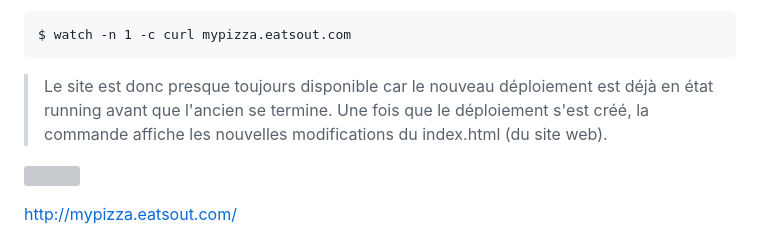
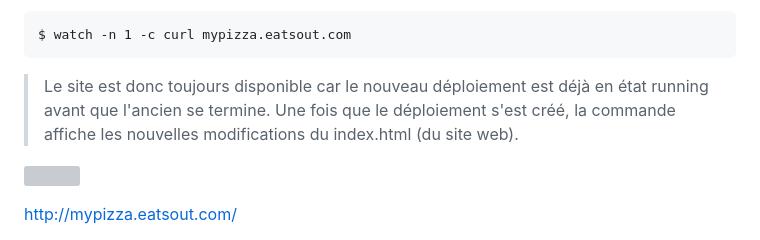
Before and after one commit to Rakantonio/kubernetes_ingress, a Markdown page: README.md, the part around the change. Rendered like a GitHub page; grey boxes are pictures that could not be loaded.

````diff
--- a/README.md
+++ b/README.md
@@ -400,7 +400,7 @@ $ watch -n 1 -c kubectl get pods
 ```bash=
 $ watch -n 1 -c curl mypizza.eatsout.com
 ```
-> Le site est donc presque toujours disponible car le nouveau déploiement est déjà en état running avant que l'ancien se termine. Une fois que le déploiement s'est créé, la commande affiche les nouvelles modifications du index.html (du site web).
+> Le site est donc toujours disponible car le nouveau déploiement est déjà en état running avant que l'ancien se termine. Une fois que le déploiement s'est créé, la commande affiche les nouvelles modifications du index.html (du site web).
 
 ![](https://i.imgur.com/wQjmko7.png)
 
````
